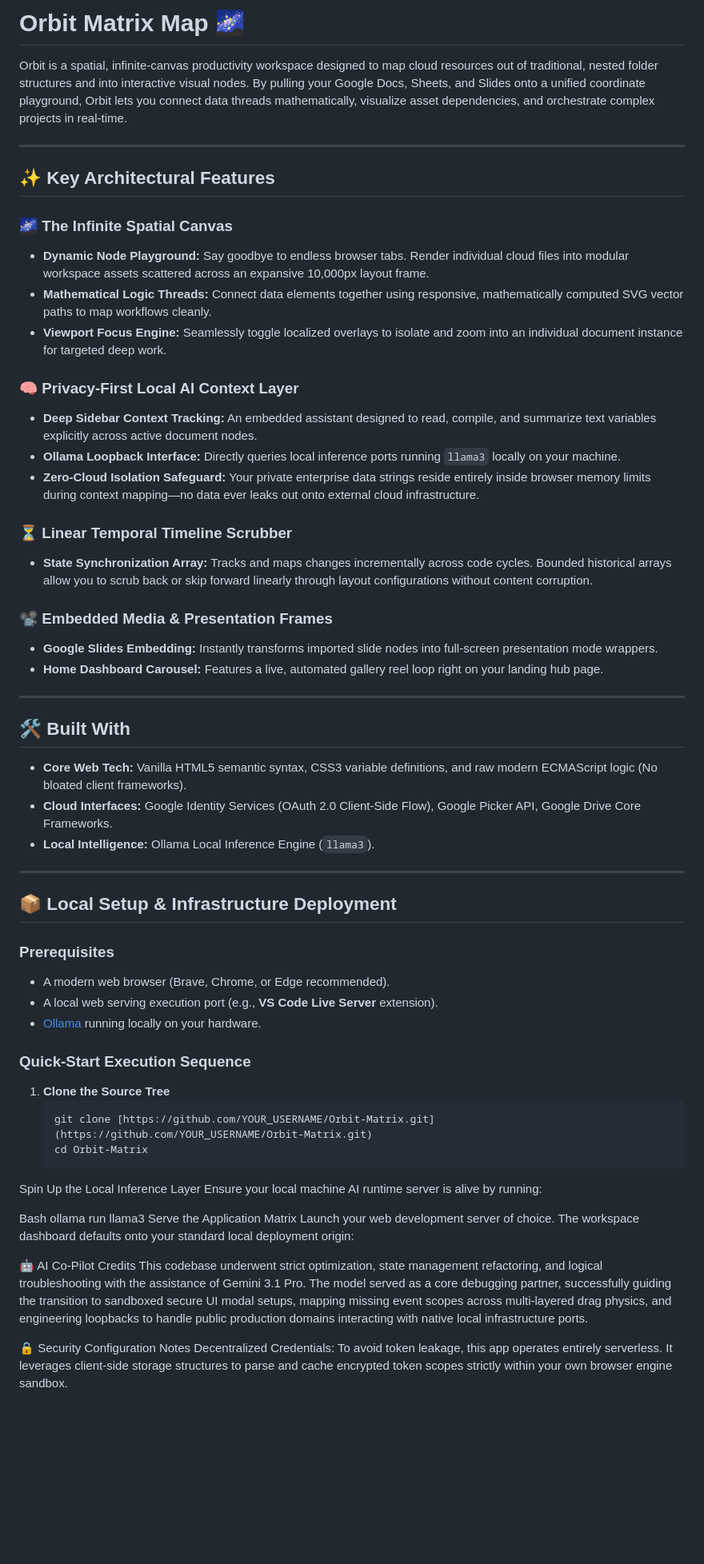
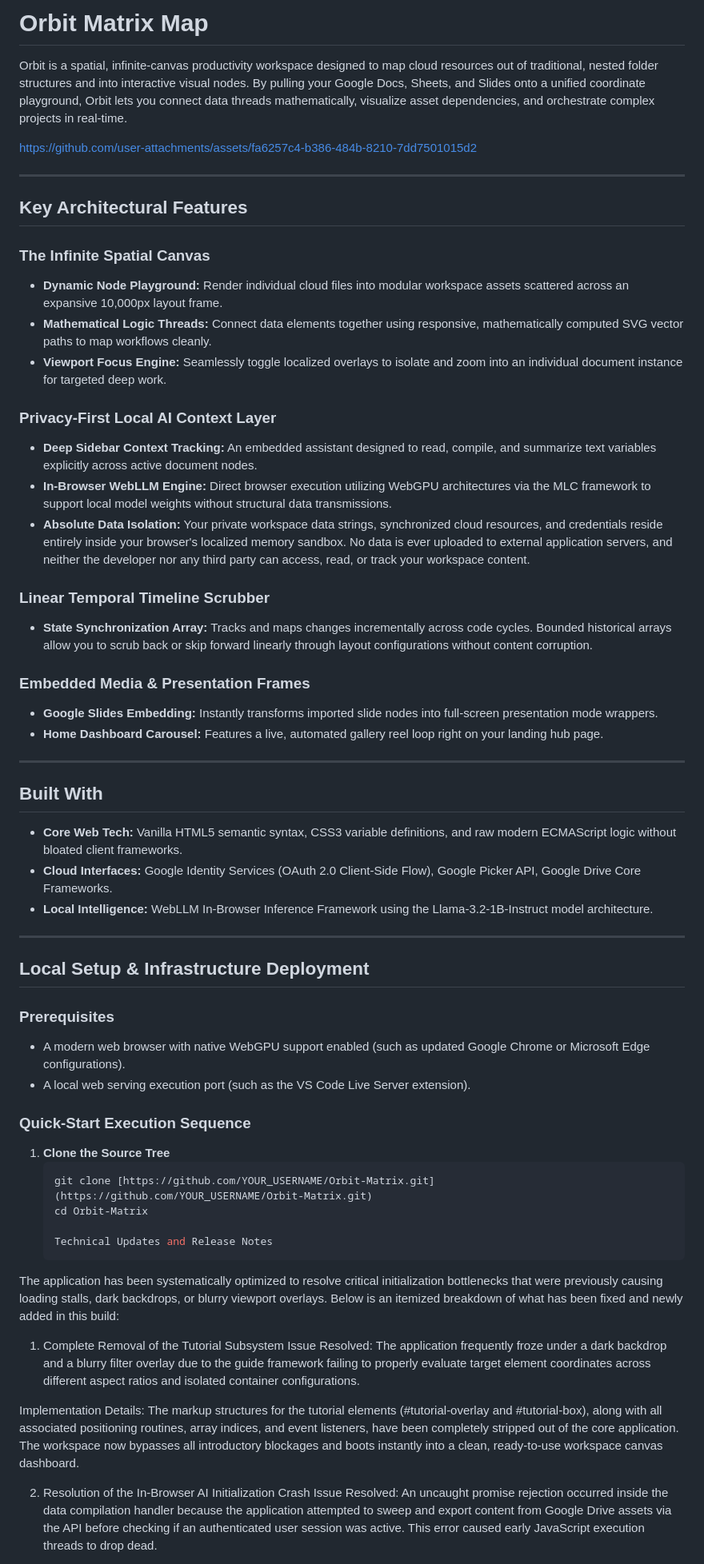
Before and after one commit to Sarveshwaran20/Orbit-Matrix, a Markdown page: README.md, the part around one of its changes. Shown at 80% size. Drawn GitHub-style; blank space fills up the shorter version.

````diff
--- a/README.md
+++ b/README.md
@@ -1,44 +1,49 @@
-# Orbit Matrix Map 🌌
+# Orbit Matrix Map
 
 Orbit is a spatial, infinite-canvas productivity workspace designed to map cloud resources out of traditional, nested folder structures and into interactive visual nodes. By pulling your Google Docs, Sheets, and Slides onto a unified coordinate playground, Orbit lets you connect data threads mathematically, visualize asset dependencies, and orchestrate complex projects in real-time.
 
----
 
-## ✨ Key Architectural Features
 
-### 🌌 The Infinite Spatial Canvas
-- **Dynamic Node Playground:** Say goodbye to endless browser tabs. Render individual cloud files into modular workspace assets scattered across an expansive 10,000px layout frame.
-- **Mathematical Logic Threads:** Connect data elements together using responsive, mathematically computed SVG vector paths to map workflows cleanly.
-- **Viewport Focus Engine:** Seamlessly toggle localized overlays to isolate and zoom into an individual document instance for targeted deep work.
+https://github.com/user-attachments/assets/fa6257c4-b386-484b-8210-7dd7501015d2
 
-### 🧠 Privacy-First Local AI Context Layer
-- **Deep Sidebar Context Tracking:** An embedded assistant designed to read, compile, and summarize text variables explicitly across active document nodes.
-- **Ollama Loopback Interface:** Directly queries local inference ports running `llama3` locally on your machine.
-- **Zero-Cloud Isolation Safeguard:** Your private enterprise data strings reside entirely inside browser memory limits during context mapping—no data ever leaks out onto external cloud infrastructure.
 
-### ⏳ Linear Temporal Timeline Scrubber
-- **State Synchronization Array:** Tracks and maps changes incrementally across code cycles. Bounded historical arrays allow you to scrub back or skip forward linearly through layout configurations without content corruption.
-
-### 📽️ Embedded Media & Presentation Frames
-- **Google Slides Embedding:** Instantly transforms imported slide nodes into full-screen presentation mode wrappers.
-- **Home Dashboard Carousel:** Features a live, automated gallery reel loop right on your landing hub page.
 
 ---
 
-## 🛠️ Built With
+## Key Architectural Features
 
-- **Core Web Tech:** Vanilla HTML5 semantic syntax, CSS3 variable definitions, and raw modern ECMAScript logic (No bloated client frameworks).
-- **Cloud Interfaces:** Google Identity Services (OAuth 2.0 Client-Side Flow), Google Picker API, Google Drive Core Frameworks.
-- **Local Intelligence:** Ollama Local Inference Engine (`llama3`).
+### The Infinite Spatial Canvas
+* **Dynamic Node Playground:** Render individual cloud files into modular workspace assets scattered across an expansive 10,000px layout frame.
+* **Mathematical Logic Threads:** Connect data elements together using responsive, mathematically computed SVG vector paths to map workflows cleanly.
+* **Viewport Focus Engine:** Seamlessly toggle localized overlays to isolate and zoom into an individual document instance for targeted deep work.
+
+### Privacy-First Local AI Context Layer
+* **Deep Sidebar Context Tracking:** An embedded assistant designed to read, compile, and summarize text variables explicitly across active document nodes.
+* **In-Browser WebLLM Engine:** Direct browser execution utilizing WebGPU architectures via the MLC framework to support local model weights without structural data transmissions.
+* **Absolute Data Isolation:** Your private workspace data strings, synchronized cloud resources, and credentials reside entirely inside your browser's localized memory sandbox. No data is ever uploaded to external application servers, and neither the developer nor any third party can access, read, or track your workspace content.
+
+### Linear Temporal Timeline Scrubber
+* **State Synchronization Array:** Tracks and maps changes incrementally across code cycles. Bounded historical arrays allow you to scrub back or skip forward linearly through layout configurations without content corruption.
+
+### Embedded Media & Presentation Frames
+* **Google Slides Embedding:** Instantly transforms imported slide nodes into full-screen presentation mode wrappers.
+* **Home Dashboard Carousel:** Features a live, automated gallery reel loop right on your landing hub page.
 
 ---
 
-## 📦 Local Setup & Infrastructure Deployment
+## Built With
+
+* **Core Web Tech:** Vanilla HTML5 semantic syntax, CSS3 variable definitions, and raw modern ECMAScript logic without bloated client frameworks.
+* **Cloud Interfaces:** Google Identity Services (OAuth 2.0 Client-Side Flow), Google Picker API, Google Drive Core Frameworks.
+* **Local Intelligence:** WebLLM In-Browser Inference Framework using the Llama-3.2-1B-Instruct model architecture.
+
+---
+
+## Local Setup & Infrastructure Deployment
 
 ### Prerequisites
-- A modern web browser (Brave, Chrome, or Edge recommended).
-- A local web serving execution port (e.g., **VS Code Live Server** extension).
-- [Ollama](https://ollama.com/) running locally on your hardware.
+* A modern web browser with native WebGPU support enabled (such as updated Google Chrome or Microsoft Edge configurations).
+* A local web serving execution port (such as the VS Code Live Server extension).
 
 ### Quick-Start Execution Sequence
 
@@ -46,18 +51,15 @@ Orbit is a spatial, infinite-canvas productivity workspace designed to map cloud
    ```bash
    git clone [https://github.com/YOUR_USERNAME/Orbit-Matrix.git](https://github.com/YOUR_USERNAME/Orbit-Matrix.git)
    cd Orbit-Matrix
-Spin Up the Local Inference Layer
-Ensure your local machine AI runtime server is alive by running:
 
-Bash
-ollama run llama3
-Serve the Application Matrix
-Launch your web development server of choice. The workspace dashboard defaults onto your standard local deployment origin:
+   Technical Updates and Release Notes
+The application has been systematically optimized to resolve critical initialization bottlenecks that were previously causing loading stalls, dark backdrops, or blurry viewport overlays. Below is an itemized breakdown of what has been fixed and newly added in this build:
 
+1. Complete Removal of the Tutorial Subsystem
+Issue Resolved: The application frequently froze under a dark backdrop and a blurry filter overlay due to the guide framework failing to properly evaluate target element coordinates across different aspect ratios and isolated container configurations.
 
-🤖 AI Co-Pilot Credits
-This codebase underwent strict optimization, state management refactoring, and logical troubleshooting with the assistance of Gemini 3.1 Pro. The model served as a core debugging partner, successfully guiding the transition to sandboxed secure UI modal setups, mapping missing event scopes across multi-layered drag physics, and engineering loopbacks to handle public production domains interacting with native local infrastructure ports.
+Implementation Details: The markup structures for the tutorial elements (#tutorial-overlay and #tutorial-box), along with all associated positioning routines, array indices, and event listeners, have been completely stripped out of the core application. The workspace now bypasses all introductory blockages and boots instantly into a clean, ready-to-use workspace canvas dashboard.
 
-🔒 Security Configuration Notes
-Decentralized Credentials: To avoid token leakage, this app operates entirely serverless. It leverages client-side storage structures to parse and cache encrypted token scopes strictly within your own browser engine sandbox.
+2. Resolution of the In-Browser AI Initialization Crash
+Issue Resolved: An uncaught promise rejection occurred inside the data compilation handler because the application attempted to sweep and export content from Google Drive assets via the API before checking if an authenticated user session was active. This error caused early JavaScript execution threads to drop dead.
 
````
Also changed, not shown: other parts of README.md (+10 -7 lines).
